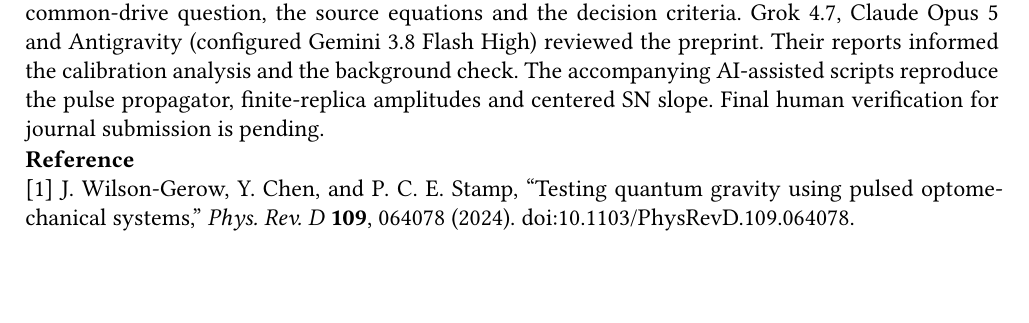
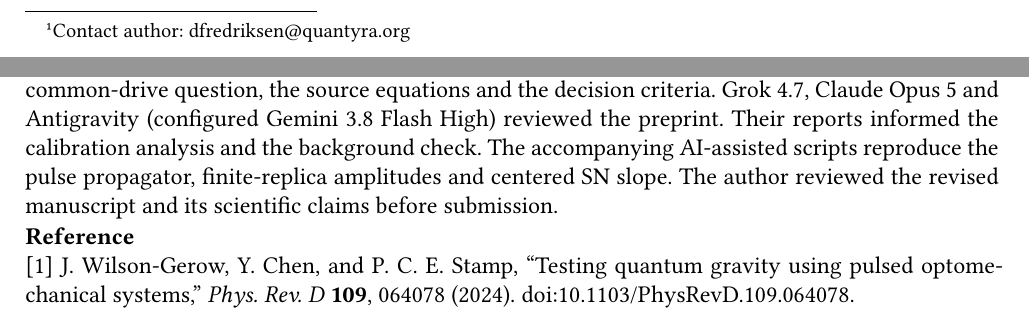
Before and after one commit to Quantyra/cwl-common-drive-comment, a Typst document (comment.typ): part of page 4 of 4 before the commit and two parts of pages 1 and 4 of 4 after it, the two joined at a grey line, cut at the place of the change, the shorter picture padded with empty space. The pictures show the PDF file comment.pdf that the author committed with the source.

Commit message:
Preserve the author-verified Comment submitted to Physical Review D

```diff
--- a/comment.typ
+++ b/comment.typ
@@ -7,7 +7,7 @@
 #align(center)[
   #text(size: 17pt, weight: "semibold")[Comment on “Testing quantum gravity using pulsed optomechanical systems”] \
   #v(4pt)
-  #link("https://orcid.org/0009-0002-9123-7435")[Daniel Fredriksen] \
+  #link("https://orcid.org/0009-0002-9123-7435")[Daniel Fredriksen]#footnote[Contact author: #link("mailto:dfredriksen@quantyra.org")[#text("dfredriksen@quantyra.org")]] \
   #text(size: 10pt)[Quantyra Inc. · November 17, 2026]
 ]
 #v(3pt)
@@ -63,7 +63,7 @@ This is a lower bound on an ordinary zero-count probability at fixed drive stren
 
 *Data availability.* This calculation uses no experimental data. #link("https://github.com/Quantyra/cwl-common-drive-comment/tree/review/three-lens-v1.0.0")[Source, scripts and review reports].
 
-*Use of AI.* OpenAI Codex (GPT-6.2-Astra, xhigh reasoning) assisted with source comparison, mathematical derivation, verification code and manuscript preparation. The author specified the common-drive question, the source equations and the decision criteria. Grok 4.7, Claude Opus 5 and Antigravity (configured Gemini 3.8 Flash High) reviewed the preprint. Their reports informed the calibration analysis and the background check. The accompanying AI-assisted scripts reproduce the pulse propagator, finite-replica amplitudes and centered SN slope. Final human verification for journal submission is pending.
+*Use of AI.* OpenAI Codex (GPT-6.2-Astra, xhigh reasoning) assisted with source comparison, mathematical derivation, verification code and manuscript preparation. The author specified the common-drive question, the source equations and the decision criteria. Grok 4.7, Claude Opus 5 and Antigravity (configured Gemini 3.8 Flash High) reviewed the preprint. Their reports informed the calibration analysis and the background check. The accompanying AI-assisted scripts reproduce the pulse propagator, finite-replica amplitudes and centered SN slope. The author reviewed the revised manuscript and its scientific claims before submission.
 
 *Reference* \
 [1] J. Wilson-Gerow, Y. Chen, and P. C. E. Stamp, “Testing quantum gravity using pulsed optomechanical systems,” #emph[Phys. Rev. D] *109*, 064078 (2024). #link("https://doi.org/10.1103/PhysRevD.109.064078")[doi:10.1103/PhysRevD.109.064078].
```
Also changed, not shown: README.md, comment.pdf.
